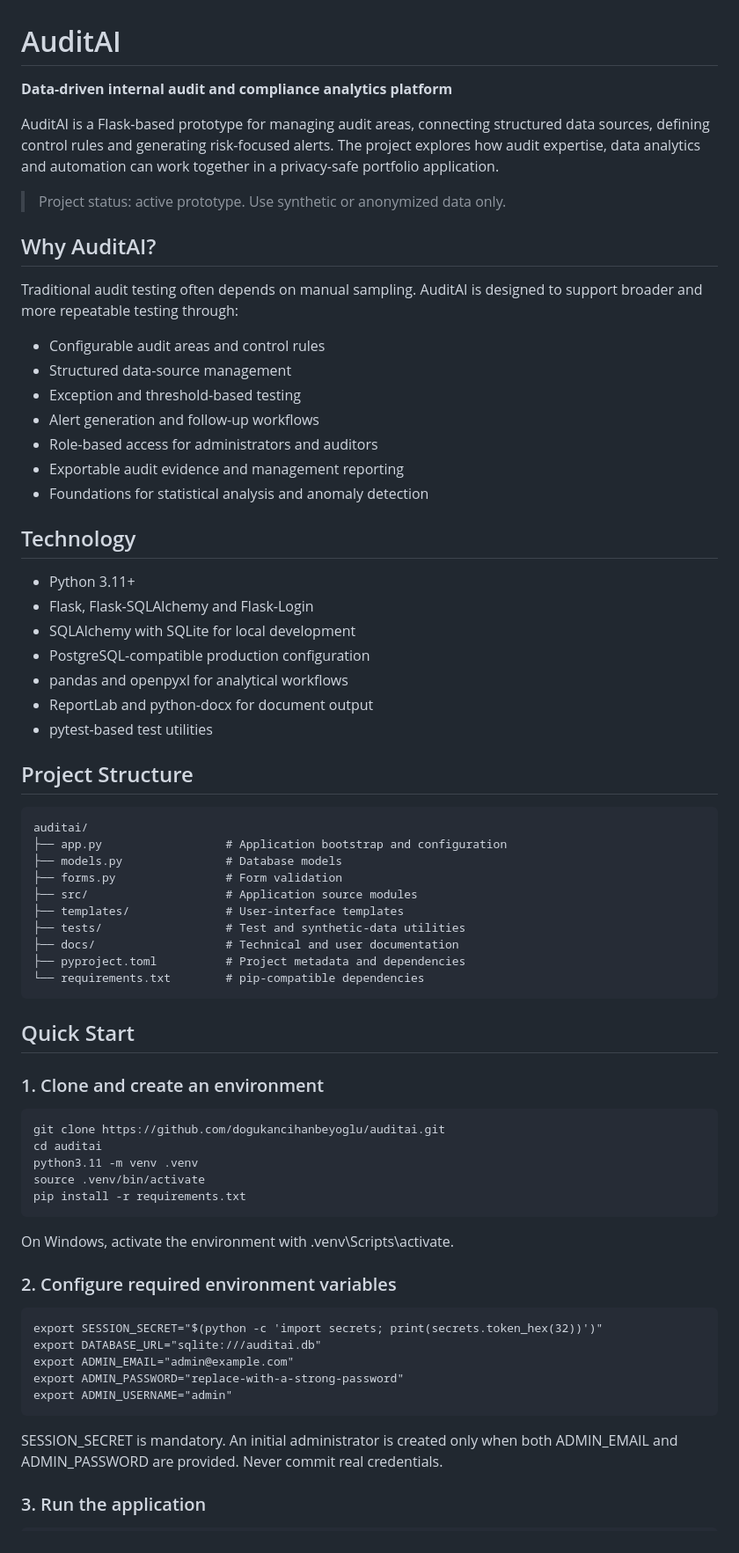
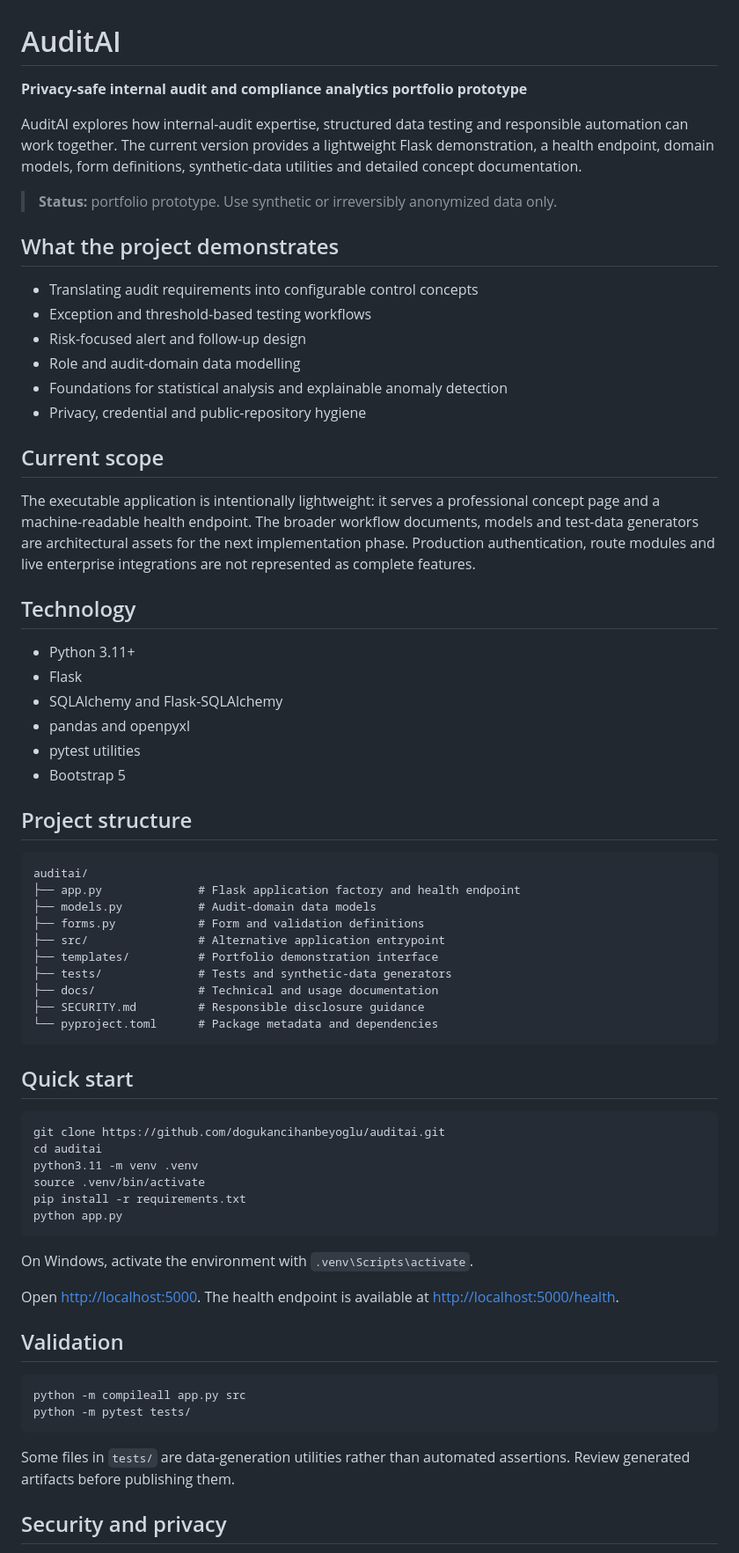
Before and after one commit to dogukancihanbeyoglu/auditai, a Markdown page: docs/README.md, the part around one of its changes. Shown at 88% size. GitHub-like rendering.

Commit message:
docs: align README with executable portfolio scope

````diff
--- a/docs/README.md
+++ b/docs/README.md
@@ -1,67 +1,71 @@
 # AuditAI
 
-**Data-driven internal audit and compliance analytics platform**
+**Privacy-safe internal audit and compliance analytics portfolio prototype**
 
-AuditAI is a Flask-based prototype for managing audit areas, connecting structured data sources, defining control rules and generating risk-focused alerts. The project explores how audit expertise, data analytics and automation can work together in a privacy-safe portfolio application.
+AuditAI explores how internal-audit expertise, structured data testing and responsible automation can work together. The current version provides a lightweight Flask demonstration, a health endpoint, domain models, form definitions, synthetic-data utilities and detailed concept documentation.
 
-> Project status: active prototype. Use synthetic or anonymized data only.
+> **Status:** portfolio prototype. Use synthetic or irreversibly anonymized data only.
 
-## Why AuditAI?
+## What the project demonstrates
 
-Traditional audit testing often depends on manual sampling. AuditAI is designed to support broader and more repeatable testing through:
+- Translating audit requirements into configurable control concepts
+- Exception and threshold-based testing workflows
+- Risk-focused alert and follow-up design
+- Role and audit-domain data modelling
+- Foundations for statistical analysis and explainable anomaly detection
+- Privacy, credential and public-repository hygiene
 
-- Configurable audit areas and control rules
-- Structured data-source management
-- Exception and threshold-based testing
-- Alert generation and follow-up workflows
-- Role-based access for administrators and auditors
-- Exportable audit evidence and management reporting
-- Foundations for statistical analysis and anomaly detection
+## Current scope
+
+The executable application is intentionally lightweight: it serves a professional concept page and a machine-readable health endpoint. The broader workflow documents, models and test-data generators are architectural assets for the next implementation phase. Production authentication, route modules and live enterprise integrations are not represented as complete features.
 
 ## Technology
 
 - Python 3.11+
-- Flask, Flask-SQLAlchemy and Flask-Login
-- SQLAlchemy with SQLite for local development
-- PostgreSQL-compatible production configuration
-- pandas and openpyxl for analytical workflows
-- ReportLab and python-docx for document output
-- pytest-based test utilities
+- Flask
+- SQLAlchemy and Flask-SQLAlchemy
+- pandas and openpyxl
+- pytest utilities
+- Bootstrap 5
 
-## Project Structure
+## Project structure
 
-    auditai/
-    ├── app.py                  # Application bootstrap and configuration
-    ├── models.py               # Database models
-    ├── forms.py                # Form validation
-    ├── src/                    # Application source modules
-    ├── templates/              # User-interface templates
-    ├── tests/                  # Test and synthetic-data utilities
-    ├── docs/                   # Technical and user documentation
-    ├── pyproject.toml          # Project metadata and dependencies
-    └── requirements.txt        # pip-compatible dependencies
+```text
+auditai/
+├── app.py              # Flask application factory and health endpoint
+├── models.py           # Audit-domain data models
+├── forms.py            # Form and validation definitions
+├── src/                # Alternative application entrypoint
+├── templates/          # Portfolio demonstration interface
+├── tests/              # Tests and synthetic-data generators
+├── docs/               # Technical and usage documentation
+├── SECURITY.md         # Responsible disclosure guidance
+└── pyproject.toml      # Package metadata and dependencies
+```
 
-## Quick Start
+## Quick start
 
-### 1. Clone and create an environment
+```bash
+git clone https://github.com/dogukancihanbeyoglu/auditai.git
+cd auditai
+python3.11 -m venv .venv
+source .venv/bin/activate
+pip install -r requirements.txt
+python app.py
+```
 
-    git clone https://github.com/dogukancihanbeyoglu/auditai.git
-    cd auditai
-    python3.11 -m venv .venv
-    source .venv/bin/activate
-    pip install -r requirements.txt
+On Windows, activate the environment with `.venv\Scripts\activate`.
 
-On Windows, activate the environment with .venv\Scripts\activate.
+Open [http://localhost:5000](http://localhost:5000). The health endpoint is available at [http://localhost:5000/health](http://localhost:5000/health).
 
-### 2. Configure required environment variables
+## Validation
 
-    export SESSION_SECRET="$(python -c 'import secrets; print(secrets.token_hex(32))')"
-    export DATABASE_URL="sqlite:///auditai.db"
-    export ADMIN_EMAIL="admin@example.com"
-    export ADMIN_PASSWORD="replace-with-a-strong-password"
-    export ADMIN_USERNAME="admin"
+```bash
+python -m compileall app.py src
+python -m pytest tests/
+```
 
-SESSION_SECRET is mandatory. An initial administrator is created only when both ADMIN_EMAIL and ADMIN_PASSWORD are provided. Never commit real credentials.
+Some files in `tests/` are data-generation utilities rather than automated assertions. Review generated artifacts before publishing them.
 
-### 3. Run the application
+## Security and privacy
 
````
Also changed, not shown: other parts of docs/README.md (+9 -28 lines).
